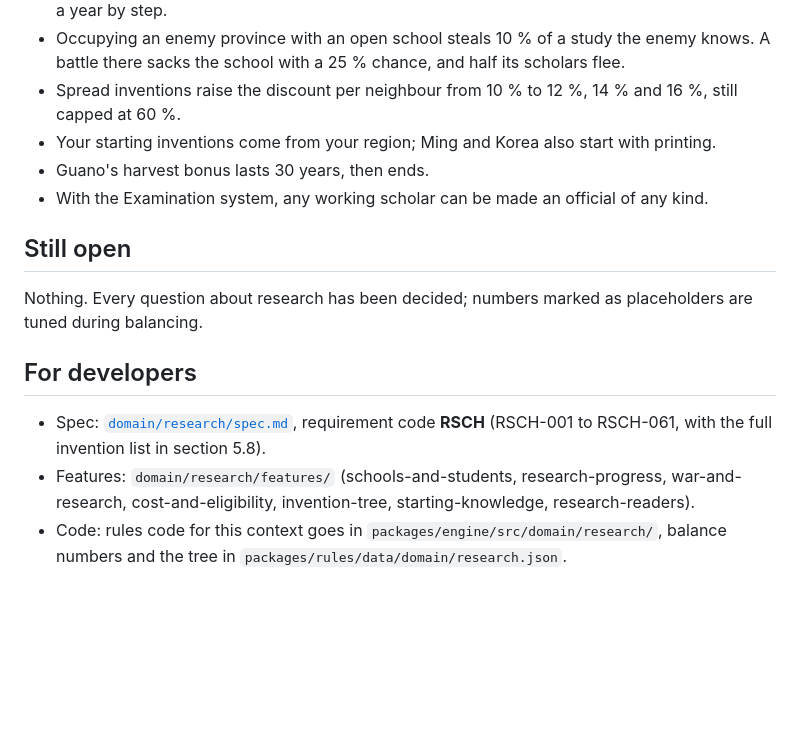
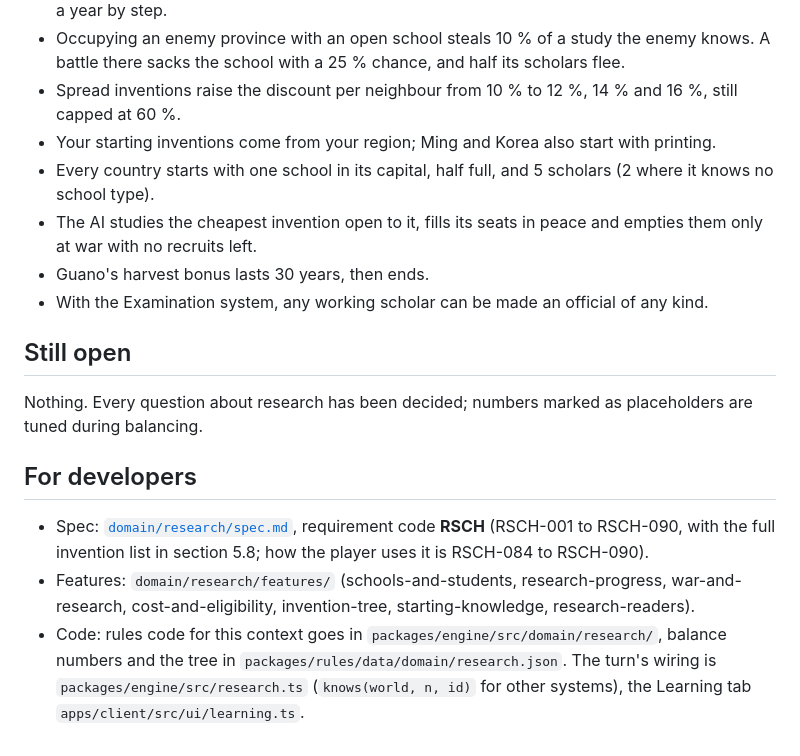
Before and after one commit to grrts/pocket-hedgemony, a Markdown page: docs/wiki/Research.md, the part around one of its changes. GitHub-like rendering; blank space fills up the shorter version.

```diff
--- a/docs/wiki/Research.md
+++ b/docs/wiki/Research.md
@@ -347,6 +364,8 @@ All research numbers except the era dates are placeholders. The design names no
 - Occupying an enemy province with an open school steals 10 % of a study the enemy knows. A battle there sacks the school with a 25 % chance, and half its scholars flee.
 - Spread inventions raise the discount per neighbour from 10 % to 12 %, 14 % and 16 %, still capped at 60 %.
 - Your starting inventions come from your region; Ming and Korea also start with printing.
+- Every country starts with one school in its capital, half full, and 5 scholars (2 where it knows no school type).
+- The AI studies the cheapest invention open to it, fills its seats in peace and empties them only at war with no recruits left.
 - Guano's harvest bonus lasts 30 years, then ends.
 - With the Examination system, any working scholar can be made an official of any kind.
 
@@ -357,6 +376,6 @@ Nothing. Every question about research has been decided; numbers marked as place
 
 ## For developers
 
-- Spec: [`domain/research/spec.md`](https://github.com/grrts/pocket-hedgemony/blob/claude/domain-specs-bdd-ebdpmx/domain/research/spec.md), requirement code **RSCH** (RSCH-001 to RSCH-061, with the full invention list in section 5.8).
+- Spec: [`domain/research/spec.md`](https://github.com/grrts/pocket-hedgemony/blob/claude/domain-specs-bdd-ebdpmx/domain/research/spec.md), requirement code **RSCH** (RSCH-001 to RSCH-090, with the full invention list in section 5.8; how the player uses it is RSCH-084 to RSCH-090).
 - Features: `domain/research/features/` (schools-and-students, research-progress, war-and-research, cost-and-eligibility, invention-tree, starting-knowledge, research-readers).
-- Code: rules code for this context goes in `packages/engine/src/domain/research/`, balance numbers and the tree in `packages/rules/data/domain/research.json`.
+- Code: rules code for this context goes in `packages/engine/src/domain/research/`, balance numbers and the tree in `packages/rules/data/domain/research.json`. The turn's wiring is `packages/engine/src/research.ts` (`knows(world, n, id)` for other systems), the Learning tab `apps/client/src/ui/learning.ts`.
```
Also changed, not shown: other parts of docs/wiki/Research.md (+20 -3 lines).
